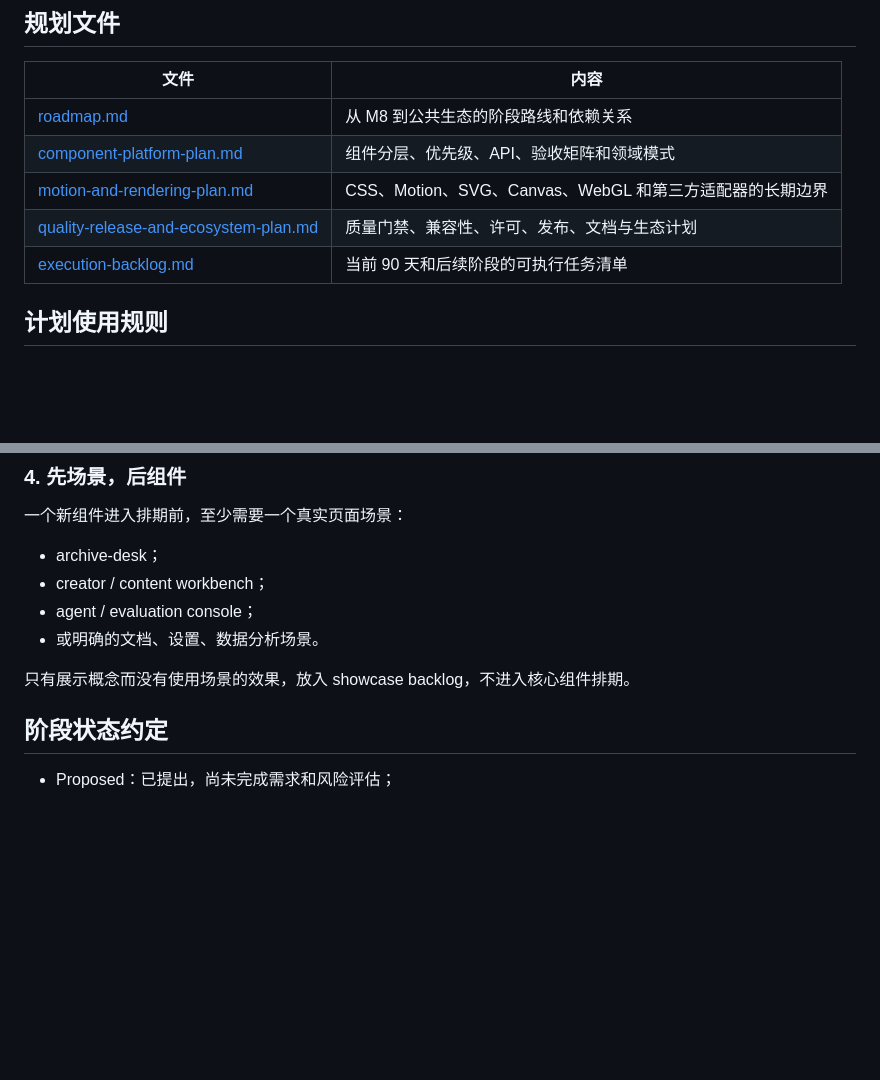
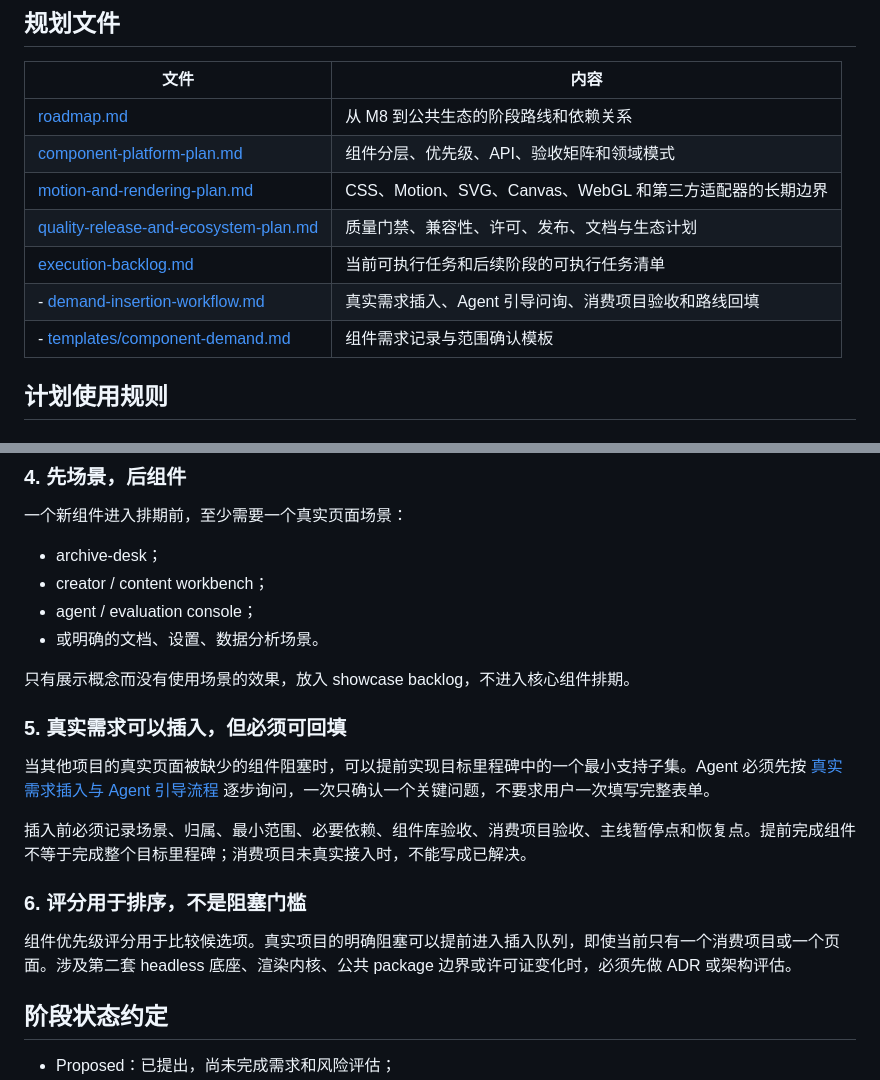
Before and after one commit to BaiZhi967/WzRhineLab-UI, a Markdown page: docs/planning/README.md, 2 parts joined by grey strips. GitHub-like rendering; blank space fills up the shorter version.

Commit message:
文档：补充需求插入与路线回填规则

```diff
--- a/docs/planning/README.md
+++ b/docs/planning/README.md
@@ -46,7 +46,10 @@
 | [component-platform-plan.md](component-platform-plan.md) | 组件分层、优先级、API、验收矩阵和领域模式 |
 | [motion-and-rendering-plan.md](motion-and-rendering-plan.md) | CSS、Motion、SVG、Canvas、WebGL 和第三方适配器的长期边界 |
 | [quality-release-and-ecosystem-plan.md](quality-release-and-ecosystem-plan.md) | 质量门禁、兼容性、许可、发布、文档与生态计划 |
-| [execution-backlog.md](execution-backlog.md) | 当前 90 天和后续阶段的可执行任务清单 |
+| [execution-backlog.md](execution-backlog.md) | 当前可执行任务和后续阶段的可执行任务清单 |
+- [demand-insertion-workflow.md](demand-insertion-workflow.md) | 真实需求插入、Agent 引导问询、消费项目验收和路线回填 |
+- [templates/component-demand.md](templates/component-demand.md) | 组件需求记录与范围确认模板 |
+
 
 ## 计划使用规则
 
@@ -81,6 +84,17 @@ DOM/SVG 展示效果可以留在 @wzrhine/effects。Canvas、WebGL、Rive、Lott
 
 只有展示概念而没有使用场景的效果，放入 showcase backlog，不进入核心组件排期。
 
+
+### 5. 真实需求可以插入，但必须可回填
+
+当其他项目的真实页面被缺少的组件阻塞时，可以提前实现目标里程碑中的一个最小支持子集。Agent 必须先按 [真实需求插入与 Agent 引导流程](demand-insertion-workflow.md) 逐步询问，一次只确认一个关键问题，不要求用户一次填写完整表单。
+
+插入前必须记录场景、归属、最小范围、必要依赖、组件库验收、消费项目验收、主线暂停点和恢复点。提前完成组件不等于完成整个目标里程碑；消费项目未真实接入时，不能写成已解决。
+
+### 6. 评分用于排序，不是阻塞门槛
+
+组件优先级评分用于比较候选项。真实项目的明确阻塞可以提前进入插入队列，即使当前只有一个消费项目或一个页面。涉及第二套 headless 底座、渲染内核、公共 package 边界或许可证变化时，必须先做 ADR 或架构评估。
+
 ## 阶段状态约定
 
 - Proposed：已提出，尚未完成需求和风险评估；
```
